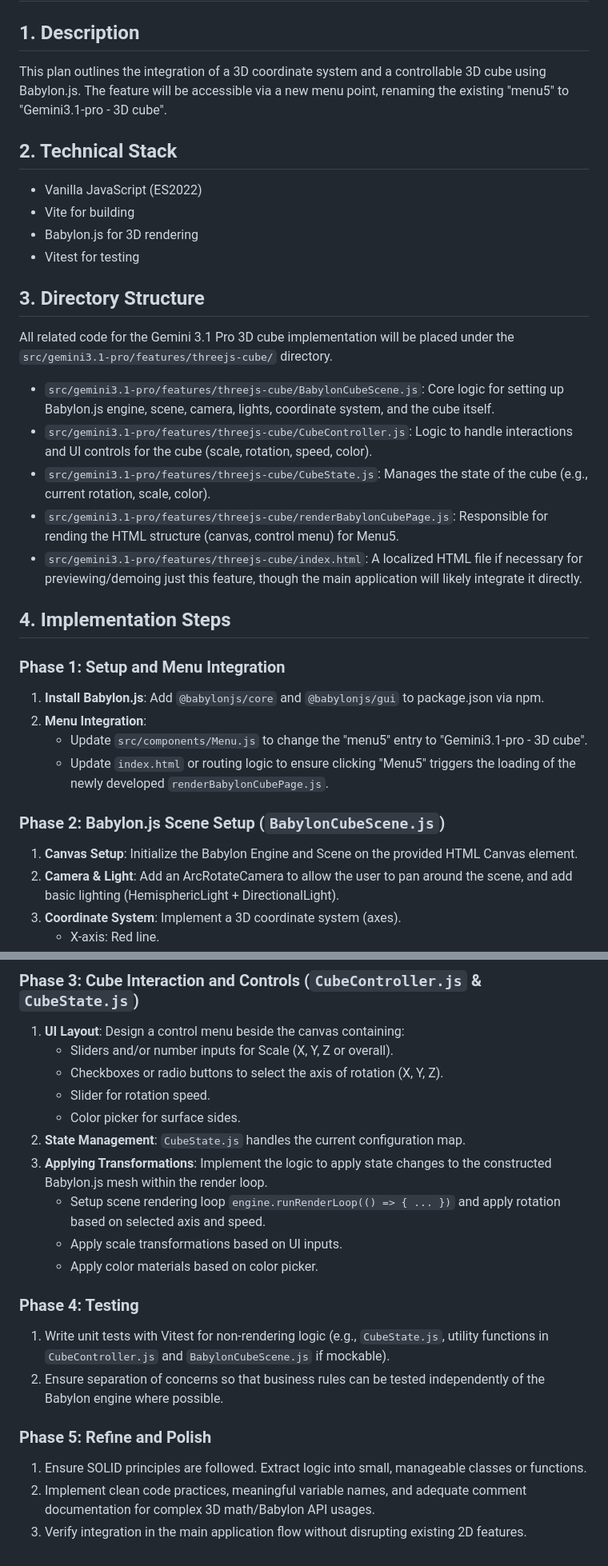
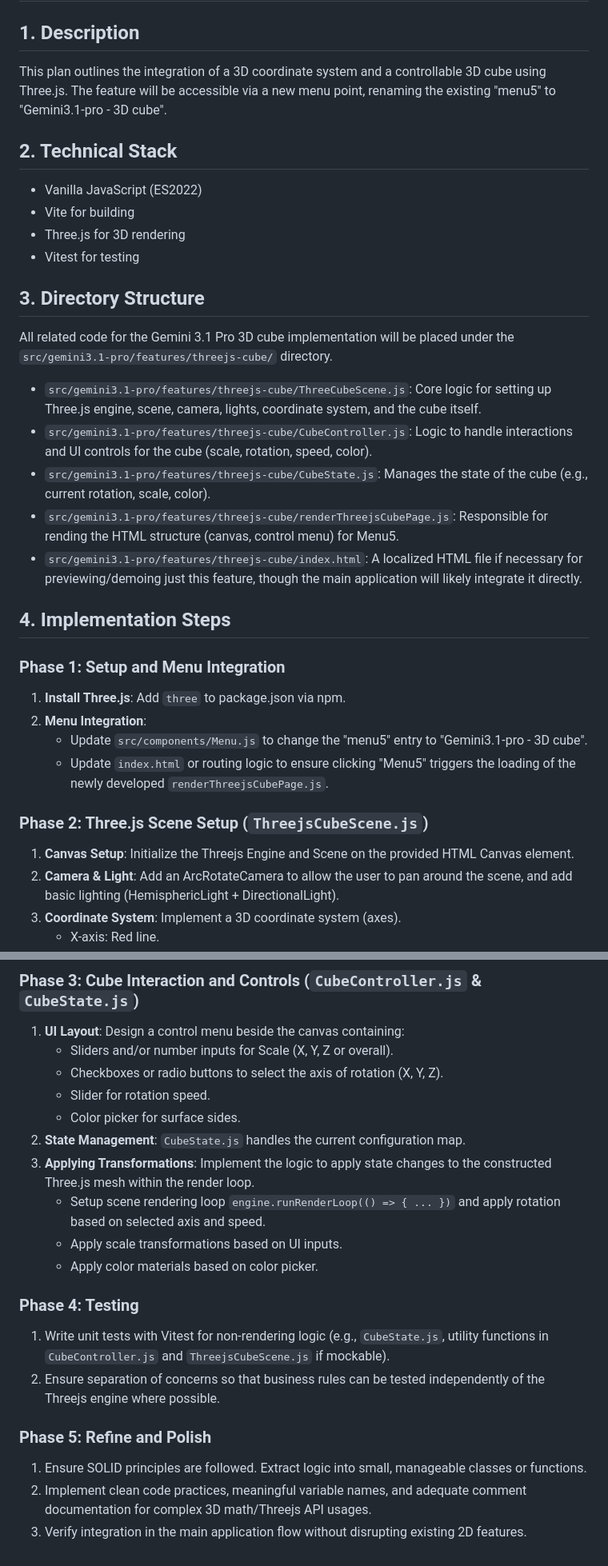
Before and after one commit to krisztian14testgit/cube2D-3D, a Markdown page: plans/step3-gemini-3d-cube-plan.md, 2 parts joined by grey strips. Shown at 80% size. GitHub-like rendering.

Commit message:
renamed Babylon.js to Three.js in plan.md

```diff
--- a/plans/step3-gemini-3d-cube-plan.md
+++ b/plans/step3-gemini-3d-cube-plan.md
@@ -1,33 +1,33 @@
 # Implementation Plan: 3D Coordinate System with a Cube (Gemini 3.1 Pro)
 
 ## 1. Description
-This plan outlines the integration of a 3D coordinate system and a controllable 3D cube using Babylon.js. The feature will be accessible via a new menu point, renaming the existing "menu5" to "Gemini3.1-pro - 3D cube".
+This plan outlines the integration of a 3D coordinate system and a controllable 3D cube using Three.js. The feature will be accessible via a new menu point, renaming the existing "menu5" to "Gemini3.1-pro - 3D cube".
 
 ## 2. Technical Stack
 - Vanilla JavaScript (ES2022)
 - Vite for building
-- Babylon.js for 3D rendering
+- Three.js for 3D rendering
 - Vitest for testing
 
 ## 3. Directory Structure
 All related code for the Gemini 3.1 Pro 3D cube implementation will be placed under the `src/gemini3.1-pro/features/threejs-cube/` directory.
 
-- `src/gemini3.1-pro/features/threejs-cube/BabylonCubeScene.js`: Core logic for setting up Babylon.js engine, scene, camera, lights, coordinate system, and the cube itself.
+- `src/gemini3.1-pro/features/threejs-cube/ThreeCubeScene.js`: Core logic for setting up Three.js engine, scene, camera, lights, coordinate system, and the cube itself.
 - `src/gemini3.1-pro/features/threejs-cube/CubeController.js`: Logic to handle interactions and UI controls for the cube (scale, rotation, speed, color).
 - `src/gemini3.1-pro/features/threejs-cube/CubeState.js`: Manages the state of the cube (e.g., current rotation, scale, color).
-- `src/gemini3.1-pro/features/threejs-cube/renderBabylonCubePage.js`: Responsible for rending the HTML structure (canvas, control menu) for Menu5.
+- `src/gemini3.1-pro/features/threejs-cube/renderThreejsCubePage.js`: Responsible for rending the HTML structure (canvas, control menu) for Menu5.
 - `src/gemini3.1-pro/features/threejs-cube/index.html`: A localized HTML file if necessary for previewing/demoing just this feature, though the main application will likely integrate it directly.
 
 ## 4. Implementation Steps
 
 ### Phase 1: Setup and Menu Integration
-1.  **Install Babylon.js**: Add `@babylonjs/core` and `@babylonjs/gui` to package.json via npm.
+1.  **Install Three.js**: Add `three` to package.json via npm.
 2.  **Menu Integration**:
     - Update `src/components/Menu.js` to change the "menu5" entry to "Gemini3.1-pro - 3D cube".
-    - Update `index.html` or routing logic to ensure clicking "Menu5" triggers the loading of the newly developed `renderBabylonCubePage.js`.
+    - Update `index.html` or routing logic to ensure clicking "Menu5" triggers the loading of the newly developed `renderThreejsCubePage.js`.
 
-### Phase 2: Babylon.js Scene Setup (`BabylonCubeScene.js`)
-1.  **Canvas Setup**: Initialize the Babylon Engine and Scene on the provided HTML Canvas element.
+### Phase 2: Three.js Scene Setup (`ThreejsCubeScene.js`)
+1.  **Canvas Setup**: Initialize the Threejs Engine and Scene on the provided HTML Canvas element.
 2.  **Camera & Light**: Add an ArcRotateCamera to allow the user to pan around the scene, and add basic lighting (HemisphericLight + DirectionalLight).
 3.  **Coordinate System**: Implement a 3D coordinate system (axes).
     - X-axis: Red line.
@@ -42,16 +42,16 @@ All related code for the Gemini 3.1 Pro 3D cube implementation will be placed un
     - Slider for rotation speed.
     - Color picker for surface sides.
 2.  **State Management**: `CubeState.js` handles the current configuration map.
-3.  **Applying Transformations**: Implement the logic to apply state changes to the constructed Babylon.js mesh within the render loop.
+3.  **Applying Transformations**: Implement the logic to apply state changes to the constructed Three.js mesh within the render loop.
     - Setup scene rendering loop `engine.runRenderLoop(() => { ... })` and apply rotation based on selected axis and speed.
     - Apply scale transformations based on UI inputs.
     - Apply color materials based on color picker.
 
 ### Phase 4: Testing
-1.  Write unit tests with Vitest for non-rendering logic (e.g., `CubeState.js`, utility functions in `CubeController.js` and `BabylonCubeScene.js` if mockable).
-2.  Ensure separation of concerns so that business rules can be tested independently of the Babylon engine where possible.
+1.  Write unit tests with Vitest for non-rendering logic (e.g., `CubeState.js`, utility functions in `CubeController.js` and `ThreejsCubeScene.js` if mockable).
+2.  Ensure separation of concerns so that business rules can be tested independently of the Threejs engine where possible.
 
 ### Phase 5: Refine and Polish
 1.  Ensure SOLID principles are followed. Extract logic into small, manageable classes or functions.
-2.  Implement clean code practices, meaningful variable names, and adequate comment documentation for complex 3D math/Babylon API usages.
+2.  Implement clean code practices, meaningful variable names, and adequate comment documentation for complex 3D math/Threejs API usages.
 3.  Verify integration in the main application flow without disrupting existing 2D features.
```
